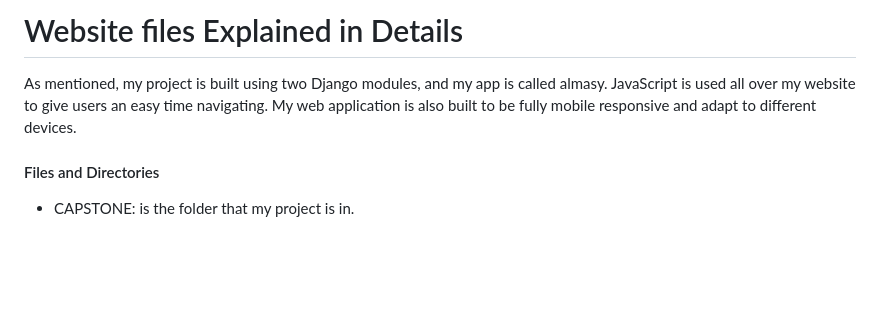
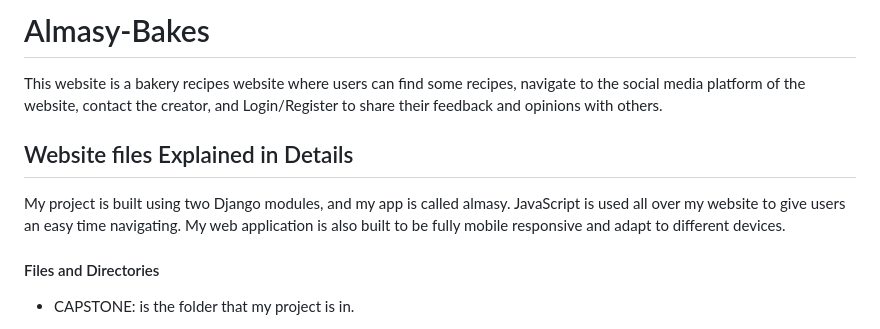
Before and after one commit to SaraHassane/Almasy-Bakes, a Markdown page: README.md, the part around the change. Rendered like a GitHub page; blank space fills up the shorter version.

```diff
--- a/README.md
+++ b/README.md
@@ -1,5 +1,8 @@
-# Website files Explained in Details
-As mentioned, my project is built using two Django modules, and my app is called almasy. JavaScript is used all over my website to give users an easy time navigating. My web application is also built to be fully mobile responsive and adapt to different devices.
+# Almasy-Bakes
+This website is a bakery recipes website where users can find some recipes, navigate to the social media platform of the website, contact the creator, and Login/Register to share their feedback and opinions with others.
+
+## Website files Explained in Details
+My project is built using two Django modules, and my app is called almasy. JavaScript is used all over my website to give users an easy time navigating. My web application is also built to be fully mobile responsive and adapt to different devices.
 
 #### Files and Directories
 - CAPSTONE: is the folder that my project is in.
```
